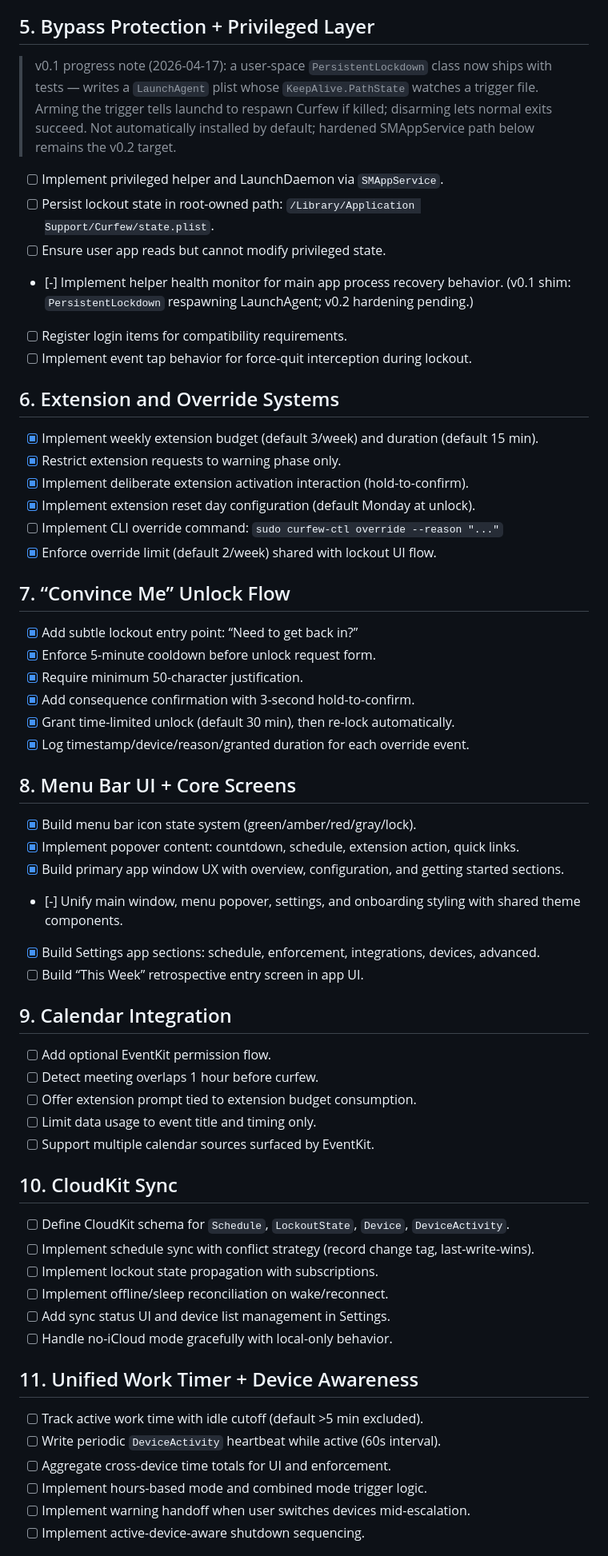
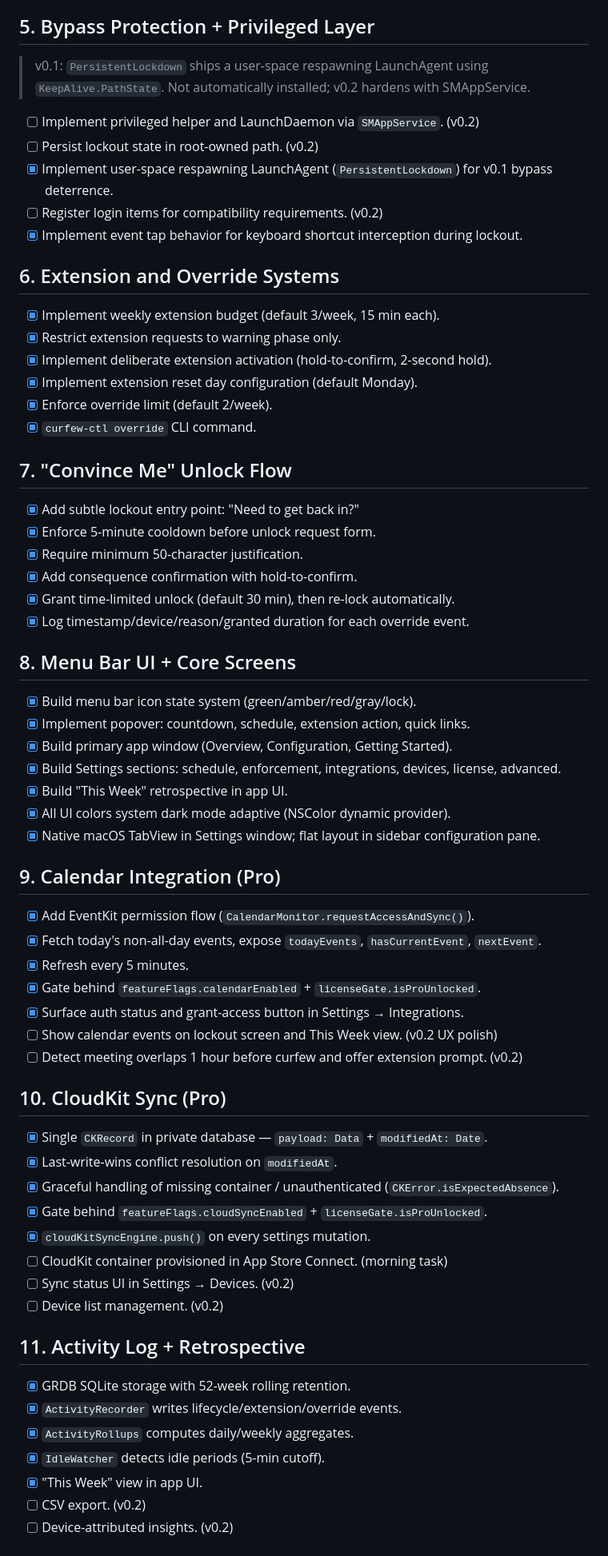
Before and after one commit to TheHypertextStudio/curfew, a Markdown page: Documentation/todos.md, the part around one of its changes. Shown at 80% size. Rendered like a GitHub page.

```diff
--- a/Documentation/todos.md
+++ b/Documentation/todos.md
@@ -56,70 +60,71 @@ Status legend: `[ ]` todo, `[-]` in progress, `[x]` done
 
 ## 5. Bypass Protection + Privileged Layer
 
-> v0.1 progress note (2026-04-17): a user-space `PersistentLockdown`
-> class now ships with tests — writes a `LaunchAgent` plist whose
-> `KeepAlive.PathState` watches a trigger file. Arming the trigger tells
-> launchd to respawn Curfew if killed; disarming lets normal exits
-> succeed. Not automatically installed by default; hardened SMAppService
-> path below remains the v0.2 target.
+> v0.1: `PersistentLockdown` ships a user-space respawning LaunchAgent using
+> `KeepAlive.PathState`. Not automatically installed; v0.2 hardens with SMAppService.
 
-- [ ] Implement privileged helper and LaunchDaemon via `SMAppService`.
-- [ ] Persist lockout state in root-owned path: `/Library/Application Support/Curfew/state.plist`.
-- [ ] Ensure user app reads but cannot modify privileged state.
-- [-] Implement helper health monitor for main app process recovery behavior. (v0.1 shim: `PersistentLockdown` respawning LaunchAgent; v0.2 hardening pending.)
-- [ ] Register login items for compatibility requirements.
-- [ ] Implement event tap behavior for force-quit interception during lockout.
+- [ ] Implement privileged helper and LaunchDaemon via `SMAppService`. (v0.2)
+- [ ] Persist lockout state in root-owned path. (v0.2)
+- [x] Implement user-space respawning LaunchAgent (`PersistentLockdown`) for v0.1 bypass deterrence.
+- [ ] Register login items for compatibility requirements. (v0.2)
+- [x] Implement event tap behavior for keyboard shortcut interception during lockout.
 
 ## 6. Extension and Override Systems
 
-- [x] Implement weekly extension budget (default 3/week) and duration (default 15 min).
+- [x] Implement weekly extension budget (default 3/week, 15 min each).
 - [x] Restrict extension requests to warning phase only.
-- [x] Implement deliberate extension activation interaction (hold-to-confirm).
-- [x] Implement extension reset day configuration (default Monday at unlock).
-- [ ] Implement CLI override command: `sudo curfew-ctl override --reason "..."`
-- [x] Enforce override limit (default 2/week) shared with lockout UI flow.
+- [x] Implement deliberate extension activation (hold-to-confirm, 2-second hold).
+- [x] Implement extension reset day configuration (default Monday).
+- [x] Enforce override limit (default 2/week).
+- [x] `curfew-ctl override` CLI command.
 
-## 7. “Convince Me” Unlock Flow
+## 7. "Convince Me" Unlock Flow
 
-- [x] Add subtle lockout entry point: “Need to get back in?”
+- [x] Add subtle lockout entry point: "Need to get back in?"
 - [x] Enforce 5-minute cooldown before unlock request form.
 - [x] Require minimum 50-character justification.
-- [x] Add consequence confirmation with 3-second hold-to-confirm.
+- [x] Add consequence confirmation with hold-to-confirm.
 - [x] Grant time-limited unlock (default 30 min), then re-lock automatically.
 - [x] Log timestamp/device/reason/granted duration for each override event.
 
 ## 8. Menu Bar UI + Core Screens
 
 - [x] Build menu bar icon state system (green/amber/red/gray/lock).
-- [x] Implement popover content: countdown, schedule, extension action, quick links.
-- [x] Build primary app window UX with overview, configuration, and getting started sections.
-- [-] Unify main window, menu popover, settings, and onboarding styling with shared theme components.
-- [x] Build Settings app sections: schedule, enforcement, integrations, devices, advanced.
-- [ ] Build “This Week” retrospective entry screen in app UI.
+- [x] Implement popover: countdown, schedule, extension action, quick links.
+- [x] Build primary app window (Overview, Configuration, Getting Started).
+- [x] Build Settings sections: schedule, enforcement, integrations, devices, license, advanced.
+- [x] Build "This Week" retrospective in app UI.
+- [x] All UI colors system dark mode adaptive (NSColor dynamic provider).
+- [x] Native macOS TabView in Settings window; flat layout in sidebar configuration pane.
 
-## 9. Calendar Integration
+## 9. Calendar Integration (Pro)
 
-- [ ] Add optional EventKit permission flow.
-- [ ] Detect meeting overlaps 1 hour before curfew.
-- [ ] Offer extension prompt tied to extension budget consumption.
-- [ ] Limit data usage to event title and timing only.
-- [ ] Support multiple calendar sources surfaced by EventKit.
+- [x] Add EventKit permission flow (`CalendarMonitor.requestAccessAndSync()`).
+- [x] Fetch today's non-all-day events, expose `todayEvents`, `hasCurrentEvent`, `nextEvent`.
+- [x] Refresh every 5 minutes.
+- [x] Gate behind `featureFlags.calendarEnabled` + `licenseGate.isProUnlocked`.
+- [x] Surface auth status and grant-access button in Settings → Integrations.
+- [ ] Show calendar events on lockout screen and This Week view. (v0.2 UX polish)
+- [ ] Detect meeting overlaps 1 hour before curfew and offer extension prompt. (v0.2)
 
-## 10. CloudKit Sync
+## 10. CloudKit Sync (Pro)
 
-- [ ] Define CloudKit schema for `Schedule`, `LockoutState`, `Device`, `DeviceActivity`.
-- [ ] Implement schedule sync with conflict strategy (record change tag, last-write-wins).
-- [ ] Implement lockout state propagation with subscriptions.
-- [ ] Implement offline/sleep reconciliation on wake/reconnect.
-- [ ] Add sync status UI and device list management in Settings.
-- [ ] Handle no-iCloud mode gracefully with local-only behavior.
+- [x] Single `CKRecord` in private database — `payload: Data` + `modifiedAt: Date`.
+- [x] Last-write-wins conflict resolution on `modifiedAt`.
+- [x] Graceful handling of missing container / unauthenticated (`CKError.isExpectedAbsence`).
+- [x] Gate behind `featureFlags.cloudSyncEnabled` + `licenseGate.isProUnlocked`.
+- [x] `cloudKitSyncEngine.push()` on every settings mutation.
+- [ ] CloudKit container provisioned in App Store Connect. (morning task)
+- [ ] Sync status UI in Settings → Devices. (v0.2)
+- [ ] Device list management. (v0.2)
 
-## 11. Unified Work Timer + Device Awareness
+## 11. Activity Log + Retrospective
 
-- [ ] Track active work time with idle cutoff (default >5 min excluded).
-- [ ] Write periodic `DeviceActivity` heartbeat while active (60s interval).
-- [ ] Aggregate cross-device time totals for UI and enforcement.
-- [ ] Implement hours-based mode and combined mode trigger logic.
-- [ ] Implement warning handoff when user switches devices mid-escalation.
-- [ ] Implement active-device-aware shutdown sequencing.
+- [x] GRDB SQLite storage with 52-week rolling retention.
+- [x] `ActivityRecorder` writes lifecycle/extension/override events.
+- [x] `ActivityRollups` computes daily/weekly aggregates.
+- [x] `IdleWatcher` detects idle periods (5-min cutoff).
+- [x] "This Week" view in app UI.
+- [ ] CSV export. (v0.2)
+- [ ] Device-attributed insights. (v0.2)
 
```
Also changed, not shown: other parts of Documentation/todos.md (+72 -55 lines).
